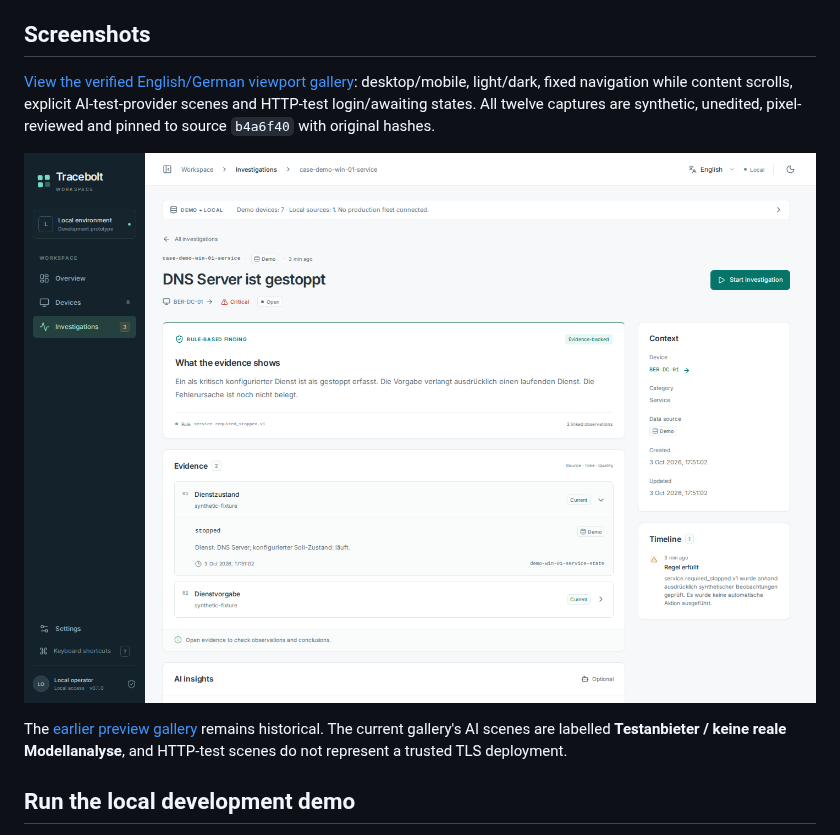
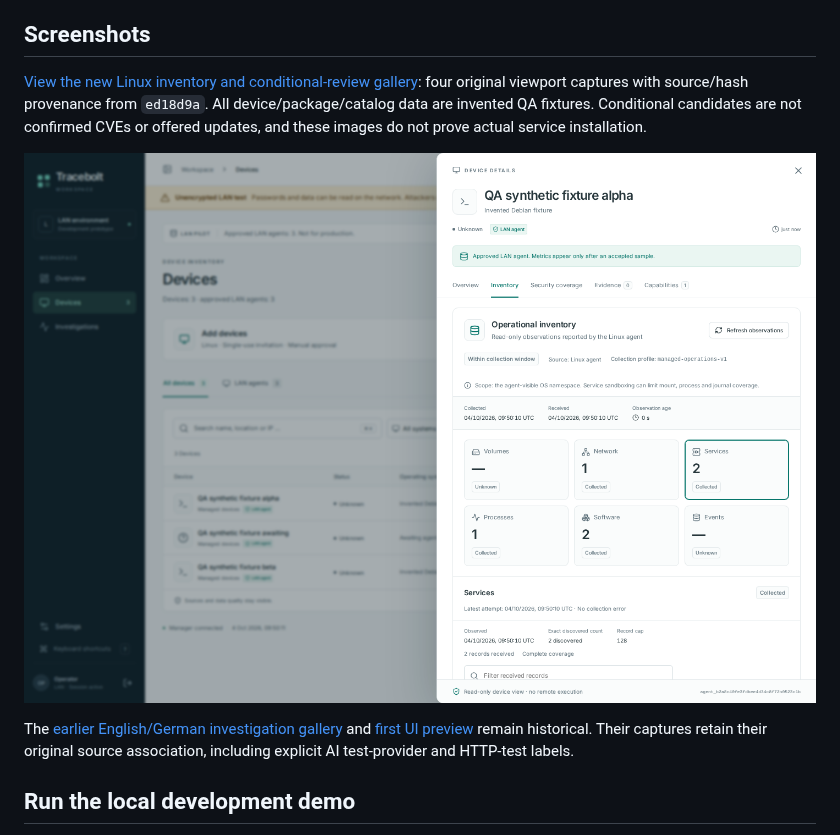
Before and after one commit to storminator89/Tracebolt, a Markdown page: README.md, the part around the change. Rendered like a GitHub page; pictures changed too: docs/screenshots/2026-10-04-linux-inventory/synthetic-conditional-inventory-desktop-en.png (added).

Commit message:
Document verified Linux inventory UI with source-pinned synthetic screenshots

```diff
--- a/README.md
+++ b/README.md
@@ -14,11 +14,11 @@ Start with the **[installation runbook for humans and automation agents](docs/in
 
 ## Screenshots
 
-[View the verified English/German viewport gallery](docs/screenshots/2026-10-03-lan-ui/README.md): desktop/mobile, light/dark, fixed navigation while content scrolls, explicit AI-test-provider scenes and HTTP-test login/awaiting states. All twelve captures are synthetic, unedited, pixel-reviewed and pinned to source `b4a6f40` with original hashes.
+[View the new Linux inventory and conditional-review gallery](docs/screenshots/2026-10-04-linux-inventory/README.md): four original viewport captures with source/hash provenance from `ed18d9a`. All device/package/catalog data are invented QA fixtures. Conditional candidates are not confirmed CVEs or offered updates, and these images do not prove actual service installation.
 
-![English investigation with synthetic evidence](docs/screenshots/2026-10-03-lan-ui/synthetic-case-desktop-light.png)
+![Linux operational inventory with invented QA data](docs/screenshots/2026-10-04-linux-inventory/synthetic-conditional-inventory-desktop-en.png)
 
-The [earlier preview gallery](docs/screenshots/2026-10-03-ui-preview/README.md) remains historical. The current gallery's AI scenes are labelled **Testanbieter / keine reale Modellanalyse**, and HTTP-test scenes do not represent a trusted TLS deployment.
+The [earlier English/German investigation gallery](docs/screenshots/2026-10-03-lan-ui/README.md) and [first UI preview](docs/screenshots/2026-10-03-ui-preview/README.md) remain historical. Their captures retain their original source association, including explicit AI test-provider and HTTP-test labels.
 
 ## Run the local development demo
 
```
Also changed, not shown: CHANGELOG.md (+6 -0 lines), docs/ui-acceptance.md (+43 -0 lines), docs/screenshots/2026-10-04-linux-inventory/synthetic-conditional-candidate-desktop-en.png (added), docs/screenshots/2026-10-04-linux-inventory/synthetic-conditional-catalog-desktop-en.png (added), docs/screenshots/2026-10-04-linux-inventory/synthetic-conditional-packages-mobile-en.png (added), 2 other files.
